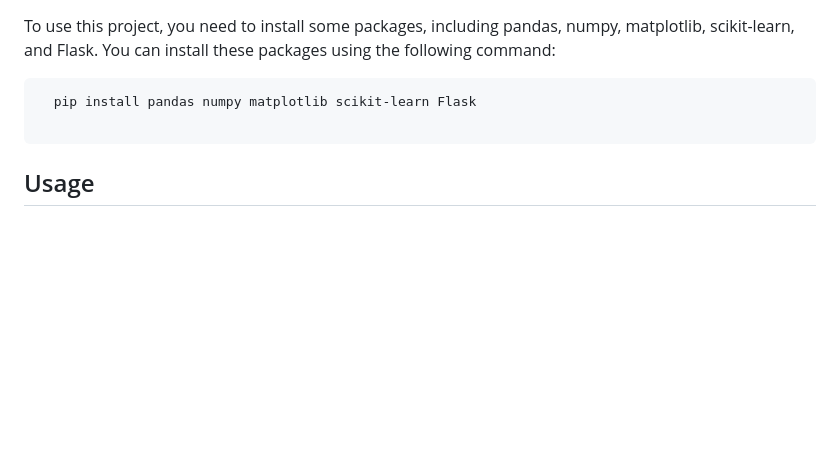
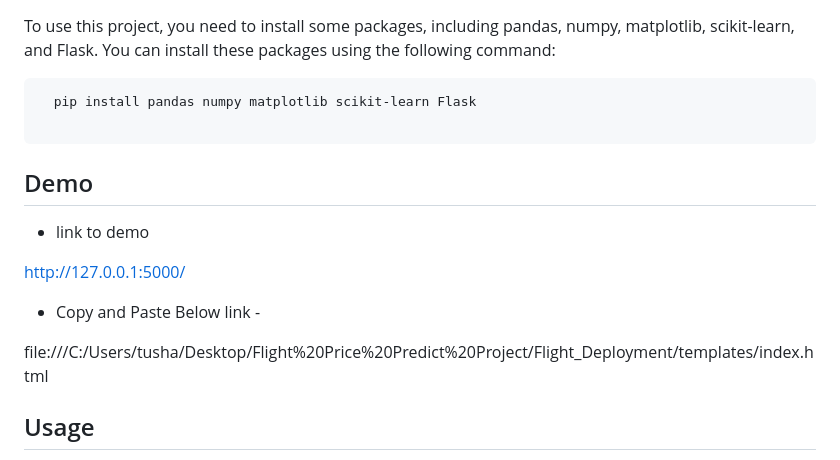
Before and after one commit to Tushar-patil2/Flight-Deployment-Fligh--Price-Prediction, a Markdown page: README.md, the part around the change printed below. Rendered like a GitHub page; blank space fills up the shorter version.

````diff
--- a/README.md
+++ b/README.md
@@ -54,6 +58,16 @@ To use this project, you need to install some packages, including pandas, numpy,
 
 ```
 
+## Demo
+
+- link to demo
+
+http://127.0.0.1:5000/
+
+- Copy and Paste Below link -
+
+file:///C:/Users/tusha/Desktop/Flight%20Price%20Predict%20Project/Flight_Deployment/templates/index.html
+
 ## Usage
 
 Using this project is very simple. You just need to run the 'app.py' file and input your desired departure date, destination, and the number of passengers. The model will then generate a predicted price for your flight deployment.
````
Also changed, not shown: other parts of README.md (+7 -3 lines).
